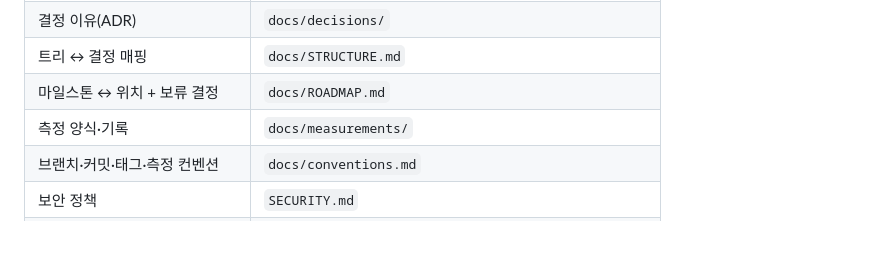
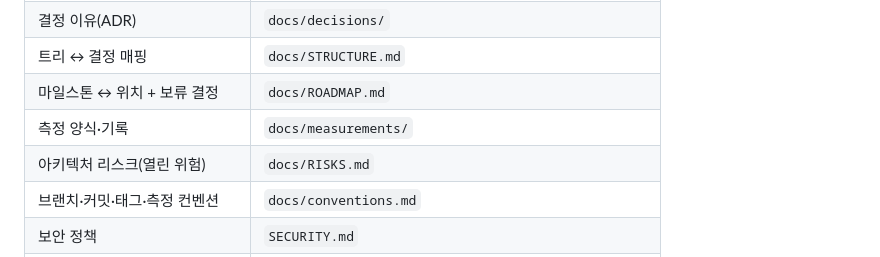
Before and after one commit to thdwjdrl401/locus, a Markdown page: CLAUDE.md, the part around the change. GitHub-like rendering.

```diff
--- a/CLAUDE.md
+++ b/CLAUDE.md
@@ -90,6 +90,7 @@
 | 트리 ↔ 결정 매핑 | `docs/STRUCTURE.md` |
 | 마일스톤 ↔ 위치 + 보류 결정 | `docs/ROADMAP.md` |
 | 측정 양식·기록 | `docs/measurements/` |
+| 아키텍처 리스크(열린 위험) | `docs/RISKS.md` |
 | 브랜치·커밋·태그·측정 컨벤션 | `docs/conventions.md` |
 | 보안 정책 | `SECURITY.md` |
 | 경계 강제 테스트 | `src/test/.../architecture/CoreIsolationTest.java` |
```
Also changed, not shown: docs/RISKS.md (added, +64 -0 lines), docs/STATUS.md (+1 -0 lines).
